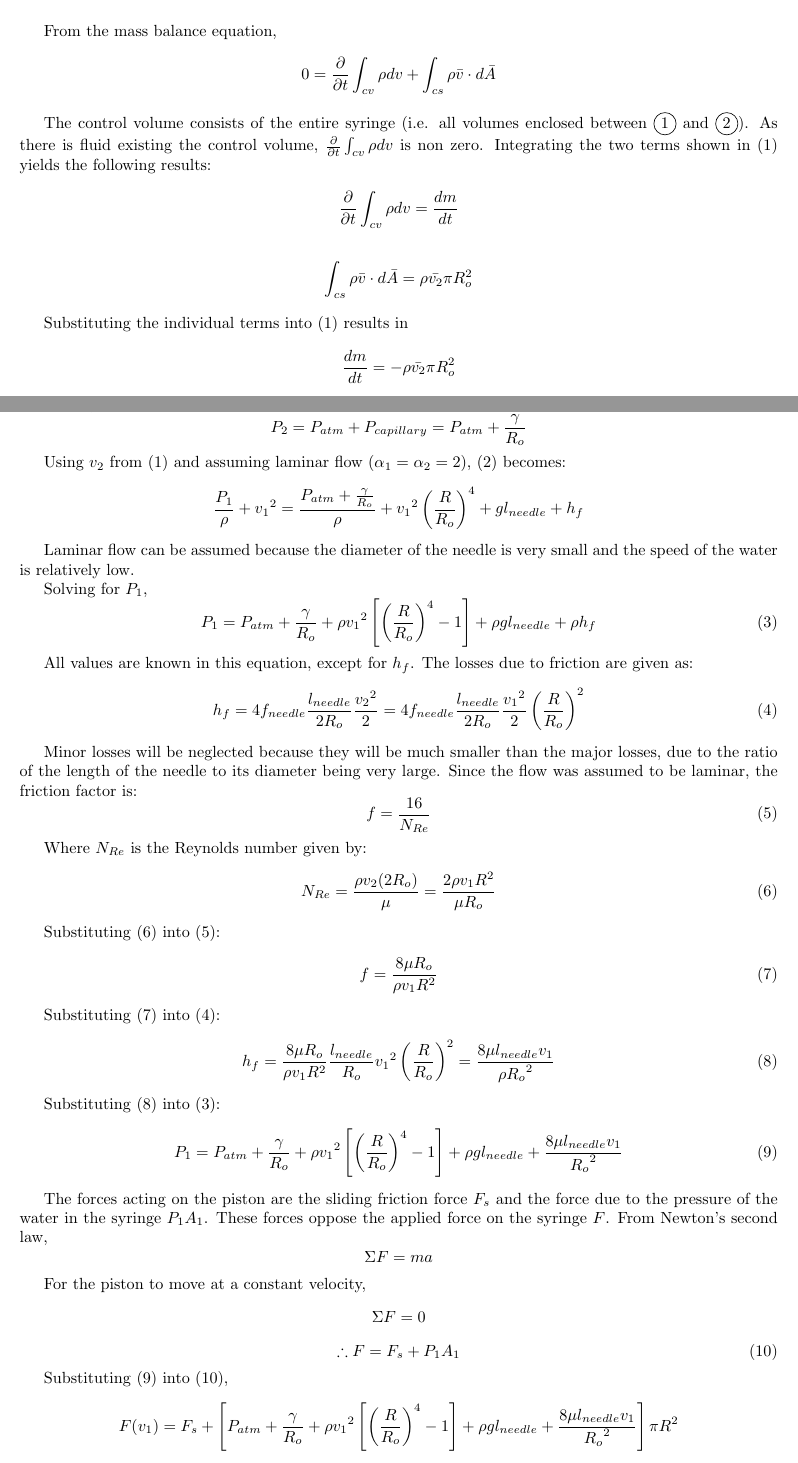
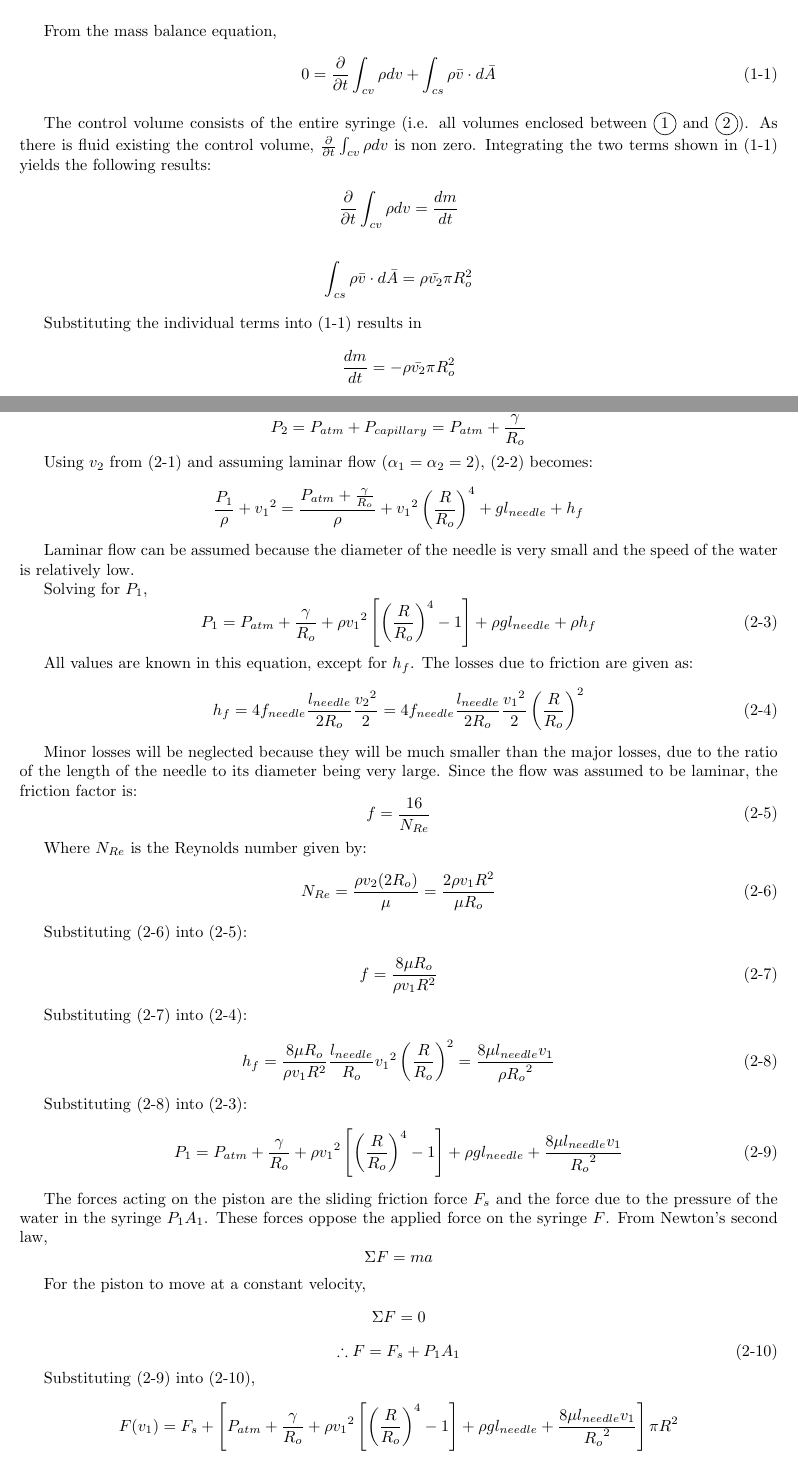
Before and after one commit to pascalewalters/fluids-project, a LaTeX document (report-1.tex): two parts of pages 1 and 3 of 6, joined at a grey line, cut so that both start at the same text. Compiled offline with pdfLaTeX.

Commit message:
fixed equation numbering

```diff
--- a/report-1.tex
+++ b/report-1.tex
@@ -39,7 +39,7 @@ The first objective of the experiment is to model the height of the jet as a fun
 %
 From the mass balance equation,
 \begin{align*}
-0= \frac{\partial}{\partial{t}} \int_{cv} \rho dv + \int_{cs} \rho \bar{v} \cdot d\bar{A} \label{eq:1-1}
+0= \frac{\partial}{\partial{t}} \int_{cv} \rho dv + \int_{cs} \rho \bar{v} \cdot d\bar{A} \label{eq:1-1} \tag{1-1}
 \end{align*}
 
 The control volume consists of the entire syringe (i.e. all volumes enclosed between \circled{1} and \circled{2}). As there is fluid existing the control volume, $\frac{\partial}{\partial{t}} \int_{cv} \rho dv$ is non zero. Integrating the two terms shown in \eqref{eq:1-1} yields the following results:
@@ -113,34 +113,34 @@ Using $v_{2}$ from \eqref{eq:1} and assuming laminar flow ($\alpha_{1} = \alpha_
 Laminar flow can be assumed because the diameter of the needle is very small and the speed of the water is relatively low.
 
 Solving for $P_{1}$,
-\[ P_{1} = P_{atm} + \frac{\gamma}{R_{o}} + \rho{v_{1}}^2\left[\left(\frac{R}{R_{o}}\right)^4  - 1 \right] + \rho gl_{needle} + \rho h_{f} \tag{3} \label{eq:3} \]
+\[ P_{1} = P_{atm} + \frac{\gamma}{R_{o}} + \rho{v_{1}}^2\left[\left(\frac{R}{R_{o}}\right)^4  - 1 \right] + \rho gl_{needle} + \rho h_{f} \tag{2-3} \label{eq:3} \]
 
 All values are known in this equation, except for $h_{f}$. The losses due to friction are given as:
-\[ h_{f} = 4f_{needle} \frac{l_{needle}}{2R_{o}} \frac{{v_{2}}^2}{2} = 4f_{needle} \frac{l_{needle}}{2R_{o}} \frac{{v_{1}}^2}{2} \left(\frac{R}{R_{o}}\right)^2 \tag{4} \label{eq:4} \]
+\[ h_{f} = 4f_{needle} \frac{l_{needle}}{2R_{o}} \frac{{v_{2}}^2}{2} = 4f_{needle} \frac{l_{needle}}{2R_{o}} \frac{{v_{1}}^2}{2} \left(\frac{R}{R_{o}}\right)^2 \tag{2-4} \label{eq:4} \]
 
 Minor losses will be neglected because they will be much smaller than the major losses, due to the ratio of the length of the needle to its diameter being very large. Since the flow was assumed to be laminar, the friction factor is:
-\[ f = \frac{16}{N_{Re}} \tag{5} \label{eq:5} \]
+\[ f = \frac{16}{N_{Re}} \tag{2-5} \label{eq:5} \]
 
 Where $N_{Re}$ is the Reynolds number given by:
-\[ N_{Re} = \frac{\rho v_{2} (2R_{o})}{\mu} = \frac{2 \rho v_{1} R^{2}}{\mu R_{o}} \tag{6} \label{eq:6} \]
+\[ N_{Re} = \frac{\rho v_{2} (2R_{o})}{\mu} = \frac{2 \rho v_{1} R^{2}}{\mu R_{o}} \tag{2-6} \label{eq:6} \]
 
 Substituting \eqref{eq:6} into \eqref{eq:5}:
 
-\[ f = \frac{8 \mu R_{o}}{\rho v_{1} R^{2}} \tag{7} \label{eq:7} \]
+\[ f = \frac{8 \mu R_{o}}{\rho v_{1} R^{2}} \tag{2-7} \label{eq:7} \]
 
 Substituting \eqref{eq:7} into \eqref{eq:4}:
 
-\[ h_{f} = \frac{8 \mu R_{o}}{\rho v_{1} R^{2}} \frac{l_{needle}}{R_{o}} {v_{1}}^2 \left(\frac{R}{R_{o}}\right)^2 = \frac{8 \mu l_{needle} v_{1} }{\rho {R_{o}}^2} \tag{8} \label{eq:8} \]
+\[ h_{f} = \frac{8 \mu R_{o}}{\rho v_{1} R^{2}} \frac{l_{needle}}{R_{o}} {v_{1}}^2 \left(\frac{R}{R_{o}}\right)^2 = \frac{8 \mu l_{needle} v_{1} }{\rho {R_{o}}^2} \tag{2-8} \label{eq:8} \]
 
 Substituting \eqref{eq:8} into \eqref{eq:3}:
-\[ P_{1} = P_{atm} + \frac{\gamma}{R_{o}} + \rho{v_{1}}^2\left[\left(\frac{R}{R_{o}}\right)^4  - 1 \right] + \rho gl_{needle} + \frac{8 \mu l_{needle} v_{1} }{{R_{o}}^2} \tag{9} \label{eq:9} \]
+\[ P_{1} = P_{atm} + \frac{\gamma}{R_{o}} + \rho{v_{1}}^2\left[\left(\frac{R}{R_{o}}\right)^4  - 1 \right] + \rho gl_{needle} + \frac{8 \mu l_{needle} v_{1} }{{R_{o}}^2} \tag{2-9} \label{eq:9} \]
 
 The forces acting on the piston are the sliding friction force $F_{s}$ and the force due to the pressure of the water in the syringe $P_{1}A_{1}$. These forces oppose the applied force on the syringe $F$. From Newton's second law,
 \[ \Sigma F = ma \]
 
 For the piston to move at a constant velocity,
 \[ \Sigma F = 0 \]
-\[ \therefore F = F_{s} + P_{1}A_{1} \tag{10} \label{eq:10} \]
+\[ \therefore F = F_{s} + P_{1}A_{1} \tag{2-10} \label{eq:10} \]
 
 Substituting \eqref{eq:9} into \eqref{eq:10},
 \[ F(v_{1}) = F_{s} + \left[P_{atm} + \frac{\gamma}{R_{o}} + \rho{v_{1}}^2\left[\left(\frac{R}{R_{o}}\right)^4  - 1 \right] + \rho gl_{needle} + \frac{8 \mu l_{needle} v_{1} }{{R_{o}}^2} \right] \pi R^{2}\]
```
Also changed, not shown: report-1.pdf, report-1.tex (22 more changed lines), 1 other file.
